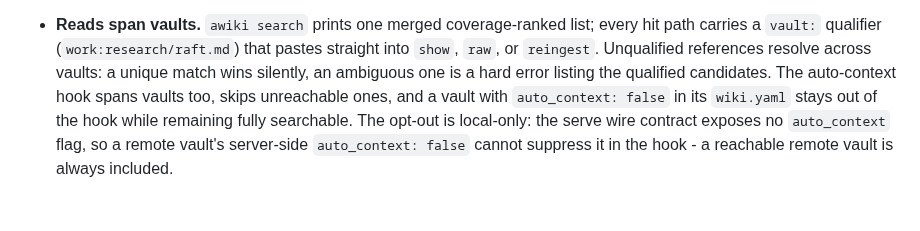
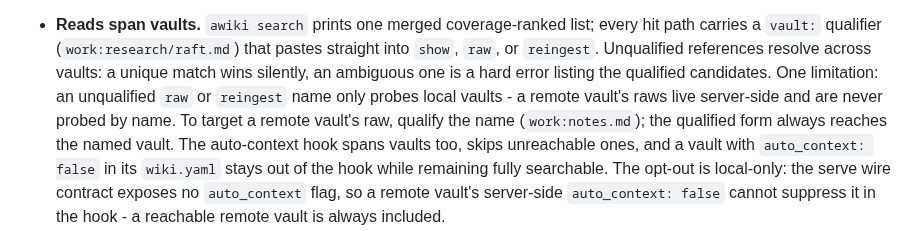
Before and after one commit to TacoTakumi/agent-wiki, a Markdown page: README.md, the part around the change. Rendered like a GitHub page; blank space fills up the shorter version.

Commit message:
docs: unqualified raw/reingest names probe local vaults only; remotes need the vault: prefix (REQ-14)

```diff
--- a/README.md
+++ b/README.md
@@ -745,7 +745,10 @@ prints exactly as before. With more than one:
   (`work:research/raft.md`) that pastes straight into `show`, `raw`, or
   `reingest`. Unqualified references resolve across vaults: a unique match
   wins silently, an ambiguous one is a hard error listing the qualified
-  candidates. The auto-context hook spans vaults too, skips unreachable
+  candidates. One limitation: an unqualified `raw` or `reingest` name only
+  probes local vaults - a remote vault's raws live server-side and are never
+  probed by name. To target a remote vault's raw, qualify the name
+  (`work:notes.md`); the qualified form always reaches the named vault. The auto-context hook spans vaults too, skips unreachable
   ones, and a vault with `auto_context: false` in its `wiki.yaml` stays out
   of the hook while remaining fully searchable. The opt-out is local-only:
   the serve wire contract exposes no `auto_context` flag, so a remote
```
